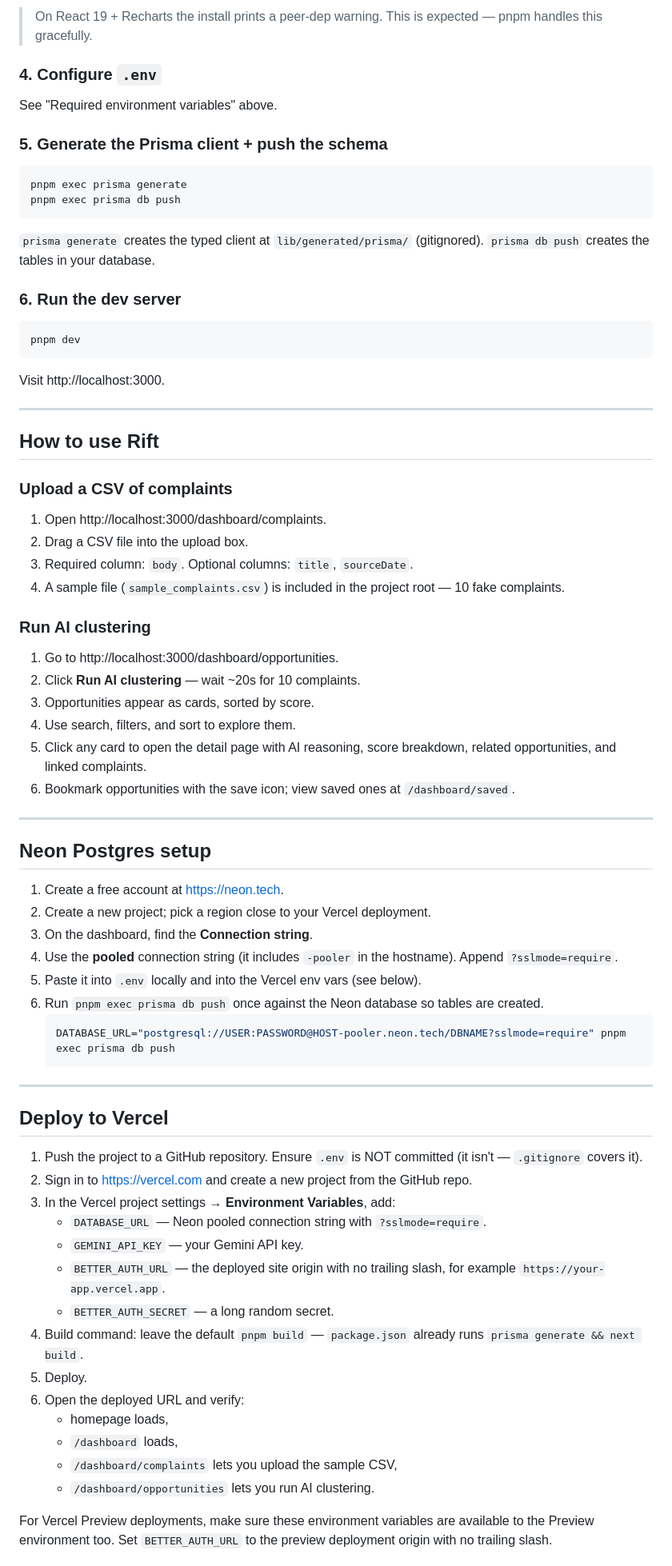
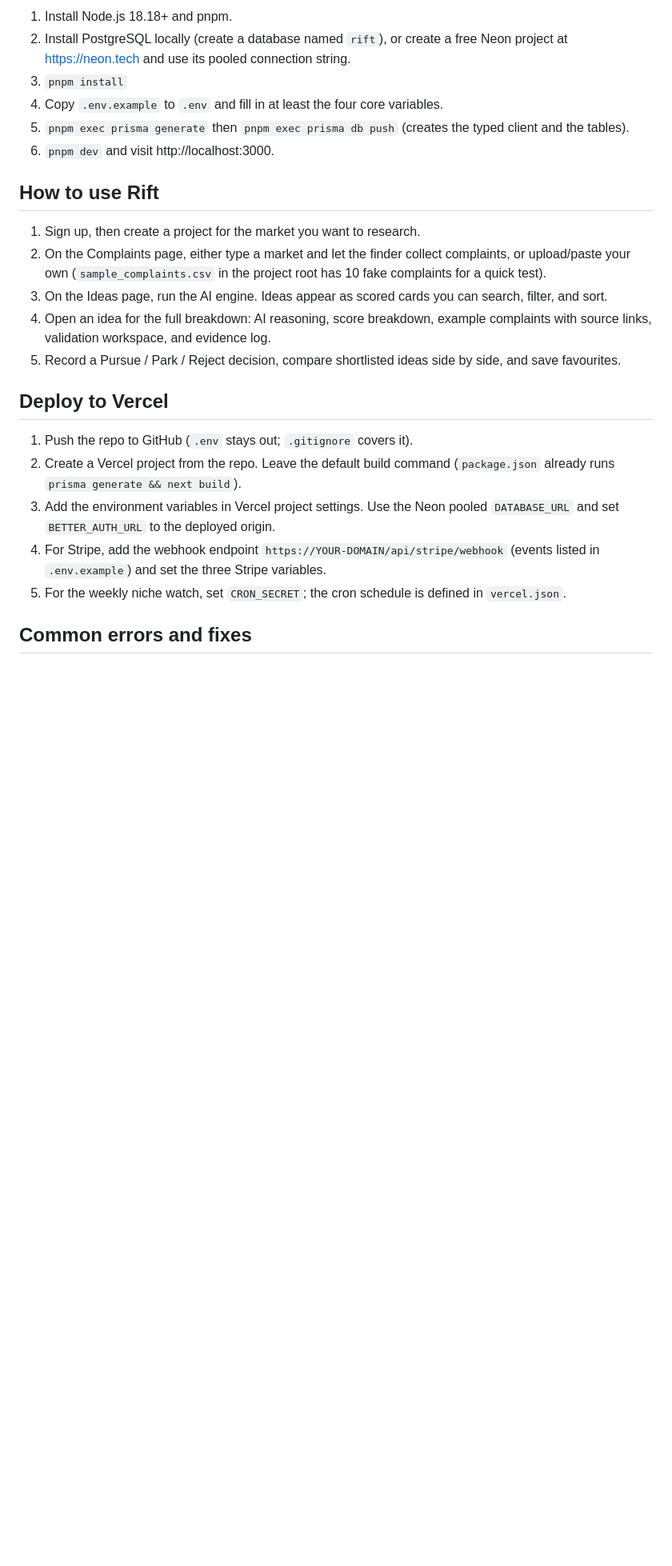
Before and after one commit to anmolsrivastavadev-pixel/rift-, a Markdown page: README.md, the part around one of its changes. Shown at 80% size. Rendered like a GitHub page; blank space fills up the shorter version.

````diff
--- a/README.md
+++ b/README.md
@@ -77,79 +52,25 @@ pnpm install
-> On React 19 + Recharts the install prints a peer-dep warning. This is expected — pnpm handles this gracefully.
-
-### 4. Configure `.env`
-
-See "Required environment variables" above.
-
-### 5. Generate the Prisma client + push the schema
-
-```bash
-pnpm exec prisma generate
-pnpm exec prisma db push
-```
-
-`prisma generate` creates the typed client at `lib/generated/prisma/` (gitignored).
-`prisma db push` creates the tables in your database.
-
-### 6. Run the dev server
-
-```bash
-pnpm dev
-```
-
-Visit http://localhost:3000.
-
----
+1. Install Node.js 18.18+ and pnpm.
+2. Install PostgreSQL locally (create a database named `rift`), or create a free Neon project at https://neon.tech and use its pooled connection string.
+3. `pnpm install`
+4. Copy `.env.example` to `.env` and fill in at least the four core variables.
+5. `pnpm exec prisma generate` then `pnpm exec prisma db push` (creates the typed client and the tables).
+6. `pnpm dev` and visit http://localhost:3000.
 
 ## How to use Rift
 
-### Upload a CSV of complaints
-
-1. Open http://localhost:3000/dashboard/complaints.
-2. Drag a CSV file into the upload box.
-3. Required column: `body`. Optional columns: `title`, `sourceDate`.
-4. A sample file (`sample_complaints.csv`) is included in the project root — 10 fake complaints.
-
-### Run AI clustering
-
-1. Go to http://localhost:3000/dashboard/opportunities.
-2. Click **Run AI clustering** — wait ~20s for 10 complaints.
-3. Opportunities appear as cards, sorted by score.
-4. Use search, filters, and sort to explore them.
-5. Click any card to open the detail page with AI reasoning, score breakdown, related opportunities, and linked complaints.
-6. Bookmark opportunities with the save icon; view saved ones at `/dashboard/saved`.
-
----
-
-## Neon Postgres setup
-
-1. Create a free account at https://neon.tech.
-2. Create a new project; pick a region close to your Vercel deployment.
-3. On the dashboard, find the **Connection string**.
-4. Use the **pooled** connection string (it includes `-pooler` in the hostname). Append `?sslmode=require`.
-5. Paste it into `.env` locally and into the Vercel env vars (see below).
-6. Run `pnpm exec prisma db push` once against the Neon database so tables are created.
-   ```bash
-   DATABASE_URL="postgresql://USER:PASSWORD@HOST-pooler.neon.tech/DBNAME?sslmode=require" pnpm exec prisma db push
-   ```
-
----
+1. Sign up, then create a project for the market you want to research.
+2. On the Complaints page, either type a market and let the finder collect complaints, or upload/paste your own (`sample_complaints.csv` in the project root has 10 fake complaints for a quick test).
+3. On the Ideas page, run the AI engine. Ideas appear as scored cards you can search, filter, and sort.
+4. Open an idea for the full breakdown: AI reasoning, score breakdown, example complaints with source links, validation workspace, and evidence log.
+5. Record a Pursue / Park / Reject decision, compare shortlisted ideas side by side, and save favourites.
 
 ## Deploy to Vercel
 
-1. Push the project to a GitHub repository. Ensure `.env` is NOT committed (it isn't — `.gitignore` covers it).
-2. Sign in to https://vercel.com and create a new project from the GitHub repo.
-3. In the Vercel project settings → **Environment Variables**, add:
-   - `DATABASE_URL` — Neon pooled connection string with `?sslmode=require`.
-   - `GEMINI_API_KEY` — your Gemini API key.
-   - `BETTER_AUTH_URL` — the deployed site origin with no trailing slash, for example `https://your-app.vercel.app`.
-   - `BETTER_AUTH_SECRET` — a long random secret.
-4. Build command: leave the default `pnpm build` — `package.json` already runs `prisma generate && next build`.
-5. Deploy.
-6. Open the deployed URL and verify:
-   - homepage loads,
-   - `/dashboard` loads,
-   - `/dashboard/complaints` lets you upload the sample CSV,
-    - `/dashboard/opportunities` lets you run AI clustering.
+1. Push the repo to GitHub (`.env` stays out; `.gitignore` covers it).
+2. Create a Vercel project from the repo. Leave the default build command (`package.json` already runs `prisma generate && next build`).
+3. Add the environment variables in Vercel project settings. Use the Neon pooled `DATABASE_URL` and set `BETTER_AUTH_URL` to the deployed origin.
+4. For Stripe, add the webhook endpoint `https://YOUR-DOMAIN/api/stripe/webhook` (events listed in `.env.example`) and set the three Stripe variables.
+5. For the weekly niche watch, set `CRON_SECRET`; the cron schedule is defined in `vercel.json`.
 
-For Vercel Preview deployments, make sure these environment variables are available to the Preview environment too. Set `BETTER_AUTH_URL` to the preview deployment origin with no trailing slash.
+## Common errors and fixes
 
````
Also changed, not shown: other parts of README.md (+42 -113 lines).
